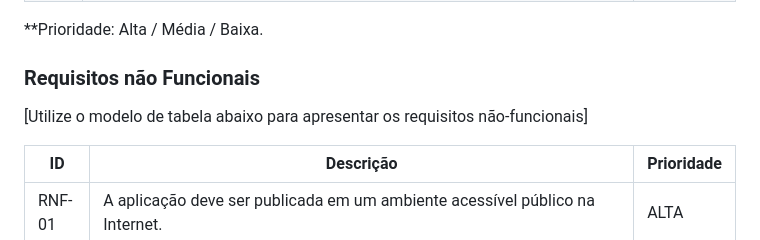
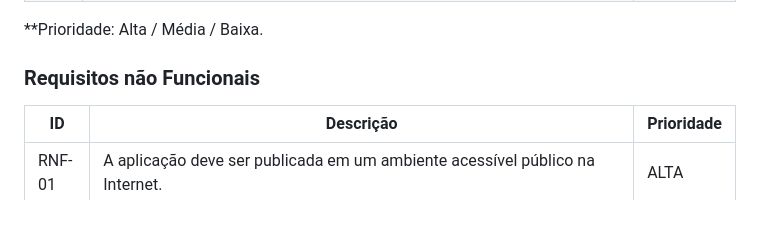
Before and after one commit to ICEI-PUC-Minas-PMV-ADS/pmv-ads-2024-1-e1-proj-web-t11-pmv-ads-2024-1-e1-proj-web-t11-vividly, a Markdown page: documentos/02-Especificação do Projeto.md, the part around the change. Rendered like a GitHub page; blank space fills up the shorter version.

Commit message:
Update 02-Especificação do Projeto.md
r

```diff
--- a/documentos/02-Especificação do Projeto.md
+++ b/documentos/02-Especificação do Projeto.md
@@ -170,7 +170,7 @@
 
 ### Requisitos não Funcionais
 
-[Utilize o modelo de tabela abaixo para apresentar os requisitos não-funcionais]
+
 
 |ID      | Descrição               |Prioridade |
 |--------|-------------------------|----|
```
